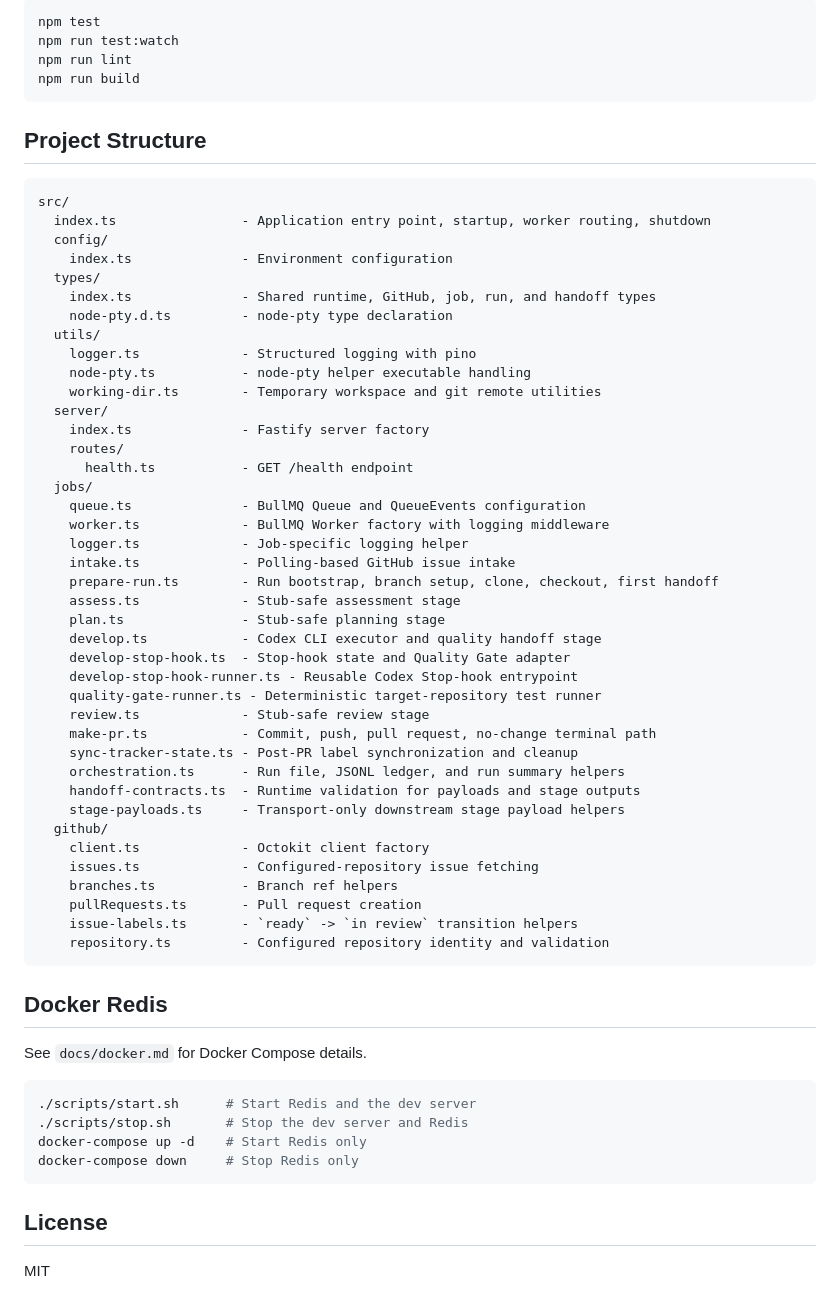
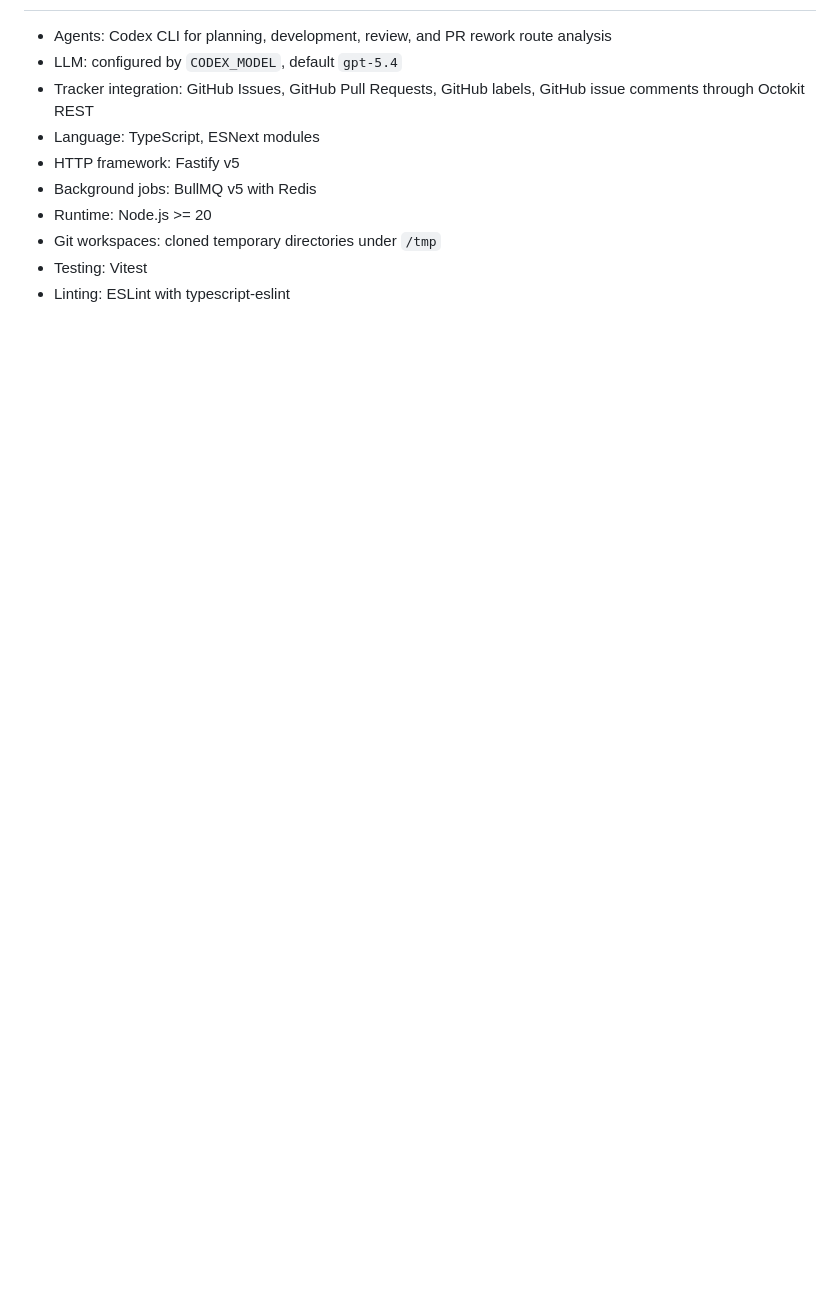
Before and after one commit to podlodka-ai-club/blast-furnace, a Markdown page: README.md, the part around one of its changes. GitHub-like rendering; blank space fills up the shorter version.

````diff
--- a/README.md
+++ b/README.md
@@ -249,66 +249,10 @@ Tests use Vitest with co-located `.test.ts` files.
-```bash
-npm test
-npm run test:watch
-npm run lint
-npm run build
-```
-
-## Project Structure
-
-```text
-src/
-  index.ts                - Application entry point, startup, worker routing, shutdown
-  config/
-    index.ts              - Environment configuration
-  types/
-    index.ts              - Shared runtime, GitHub, job, run, and handoff types
-    node-pty.d.ts         - node-pty type declaration
-  utils/
-    logger.ts             - Structured logging with pino
-    node-pty.ts           - node-pty helper executable handling
-    working-dir.ts        - Temporary workspace and git remote utilities
-  server/
-    index.ts              - Fastify server factory
-    routes/
-      health.ts           - GET /health endpoint
-  jobs/
-    queue.ts              - BullMQ Queue and QueueEvents configuration
-    worker.ts             - BullMQ Worker factory with logging middleware
-    logger.ts             - Job-specific logging helper
-    intake.ts             - Polling-based GitHub issue intake
-    prepare-run.ts        - Run bootstrap, branch setup, clone, checkout, first handoff
-    assess.ts             - Stub-safe assessment stage
-    plan.ts               - Stub-safe planning stage
-    develop.ts            - Codex CLI executor and quality handoff stage
-    develop-stop-hook.ts  - Stop-hook state and Quality Gate adapter
-    develop-stop-hook-runner.ts - Reusable Codex Stop-hook entrypoint
-    quality-gate-runner.ts - Deterministic target-repository test runner
-    review.ts             - Stub-safe review stage
-    make-pr.ts            - Commit, push, pull request, no-change terminal path
-    sync-tracker-state.ts - Post-PR label synchronization and cleanup
-    orchestration.ts      - Run file, JSONL ledger, and run summary helpers
-    handoff-contracts.ts  - Runtime validation for payloads and stage outputs
-    stage-payloads.ts     - Transport-only downstream stage payload helpers
-  github/
-    client.ts             - Octokit client factory
-    issues.ts             - Configured-repository issue fetching
-    branches.ts           - Branch ref helpers
-    pullRequests.ts       - Pull request creation
-    issue-labels.ts       - `ready` -> `in review` transition helpers
-    repository.ts         - Configured repository identity and validation
-```
-
-## Docker Redis
-
-See `docs/docker.md` for Docker Compose details.
-
-```bash
-./scripts/start.sh      # Start Redis and the dev server
-./scripts/stop.sh       # Stop the dev server and Redis
-docker-compose up -d    # Start Redis only
-docker-compose down     # Stop Redis only
-```
-
-## License
-
-MIT
+- Agents: Codex CLI for planning, development, review, and PR rework route analysis
+- LLM: configured by `CODEX_MODEL`, default `gpt-5.4`
+- Tracker integration: GitHub Issues, GitHub Pull Requests, GitHub labels, GitHub issue comments through Octokit REST
+- Language: TypeScript, ESNext modules
+- HTTP framework: Fastify v5
+- Background jobs: BullMQ v5 with Redis
+- Runtime: Node.js >= 20
+- Git workspaces: cloned temporary directories under `/tmp`
+- Testing: Vitest
+- Linting: ESLint with typescript-eslint
````
Also changed, not shown: other parts of README.md (+130 -130 lines).
